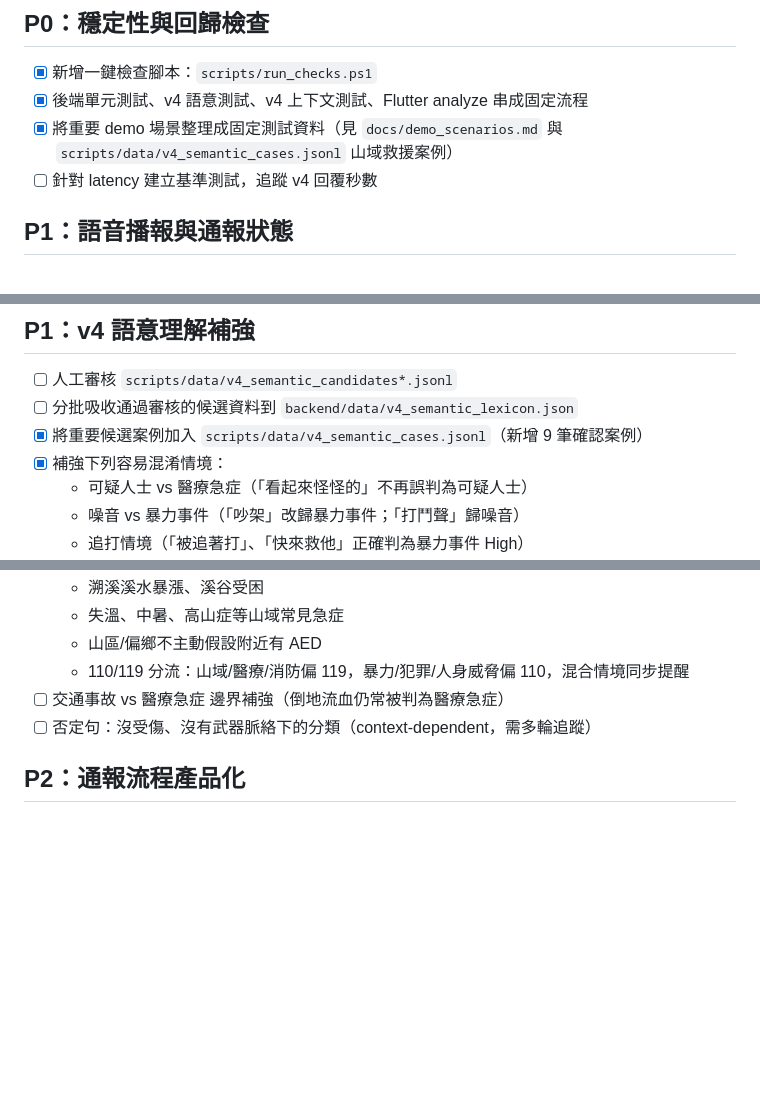
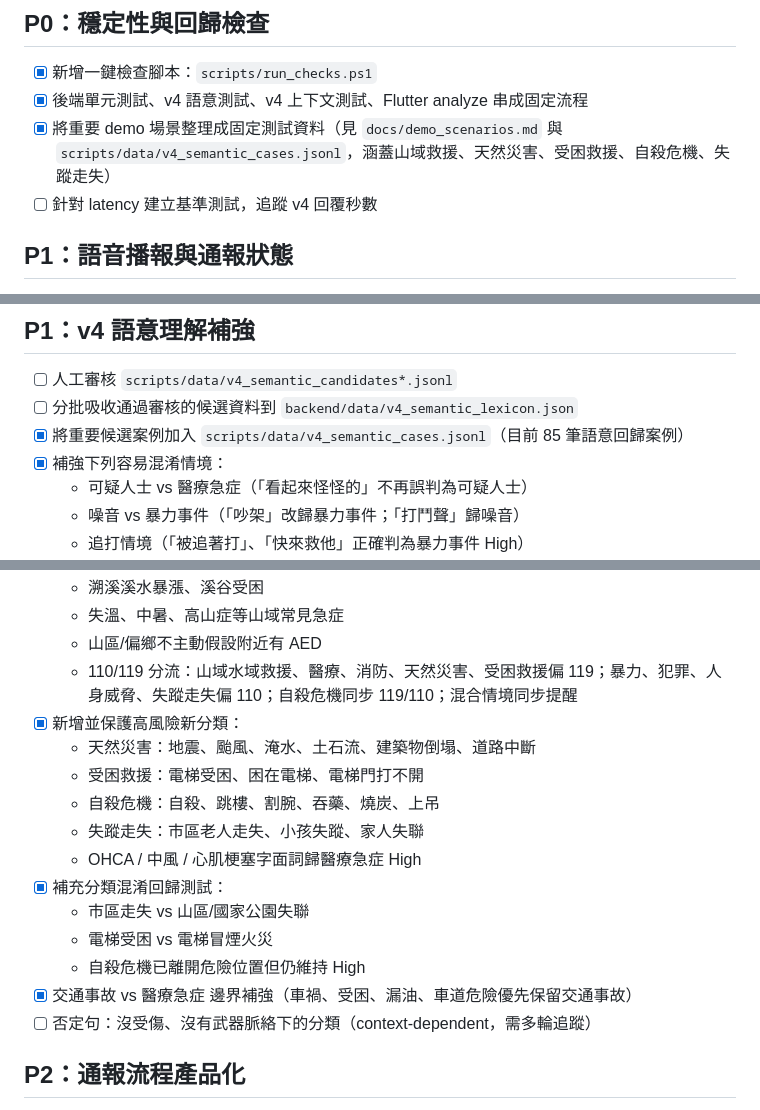
Before and after one commit to rungyu0721/Ecare, a Markdown page: docs/roadmap.md, 3 parts joined by grey strips. GitHub-like rendering; blank space fills up the shorter version.

Commit message:
更新測試狀態與語意分類路線圖

```diff
--- a/docs/roadmap.md
+++ b/docs/roadmap.md
@@ -12,7 +12,7 @@
 
 - [x] 新增一鍵檢查腳本：`scripts/run_checks.ps1`
 - [x] 後端單元測試、v4 語意測試、v4 上下文測試、Flutter analyze 串成固定流程
-- [x] 將重要 demo 場景整理成固定測試資料（見 `docs/demo_scenarios.md` 與 `scripts/data/v4_semantic_cases.jsonl` 山域救援案例）
+- [x] 將重要 demo 場景整理成固定測試資料（見 `docs/demo_scenarios.md` 與 `scripts/data/v4_semantic_cases.jsonl`，涵蓋山域救援、天然災害、受困救援、自殺危機、失蹤走失）
 - [ ] 針對 latency 建立基準測試，追蹤 v4 回覆秒數
 
 ## P1：語音播報與通報狀態
@@ -71,7 +71,7 @@ Flutter -> FastAPI -> Local TTS service -> FastAPI -> Flutter
 
 - [ ] 人工審核 `scripts/data/v4_semantic_candidates*.jsonl`
 - [ ] 分批吸收通過審核的候選資料到 `backend/data/v4_semantic_lexicon.json`
-- [x] 將重要候選案例加入 `scripts/data/v4_semantic_cases.jsonl`（新增 9 筆確認案例）
+- [x] 將重要候選案例加入 `scripts/data/v4_semantic_cases.jsonl`（目前 85 筆語意回歸案例）
 - [x] 補強下列容易混淆情境：
   - 可疑人士 vs 醫療急症（「看起來怪怪的」不再誤判為可疑人士）
   - 噪音 vs 暴力事件（「吵架」改歸暴力事件；「打鬥聲」歸噪音）
@@ -84,8 +84,18 @@ Flutter -> FastAPI -> Local TTS service -> FastAPI -> Flutter
   - 溯溪溪水暴漲、溪谷受困
   - 失溫、中暑、高山症等山域常見急症
   - 山區/偏鄉不主動假設附近有 AED
-  - 110/119 分流：山域/醫療/消防偏 119，暴力/犯罪/人身威脅偏 110，混合情境同步提醒
-- [ ] 交通事故 vs 醫療急症 邊界補強（倒地流血仍常被判為醫療急症）
+  - 110/119 分流：山域水域救援、醫療、消防、天然災害、受困救援偏 119；暴力、犯罪、人身威脅、失蹤走失偏 110；自殺危機同步 119/110；混合情境同步提醒
+- [x] 新增並保護高風險新分類：
+  - 天然災害：地震、颱風、淹水、土石流、建築物倒塌、道路中斷
+  - 受困救援：電梯受困、困在電梯、電梯門打不開
+  - 自殺危機：自殺、跳樓、割腕、吞藥、燒炭、上吊
+  - 失蹤走失：市區老人走失、小孩失蹤、家人失聯
+  - OHCA / 中風 / 心肌梗塞字面詞歸醫療急症 High
+- [x] 補充分類混淆回歸測試：
+  - 市區走失 vs 山區/國家公園失聯
+  - 電梯受困 vs 電梯冒煙火災
+  - 自殺危機已離開危險位置但仍維持 High
+- [x] 交通事故 vs 醫療急症 邊界補強（車禍、受困、漏油、車道危險優先保留交通事故）
 - [ ] 否定句：沒受傷、沒有武器脈絡下的分類（context-dependent，需多輪追蹤）
 
 ## P2：通報流程產品化
```
Also changed, not shown: other parts of docs/roadmap.md (+1 -0 lines), README.md (+4 -4 lines).
